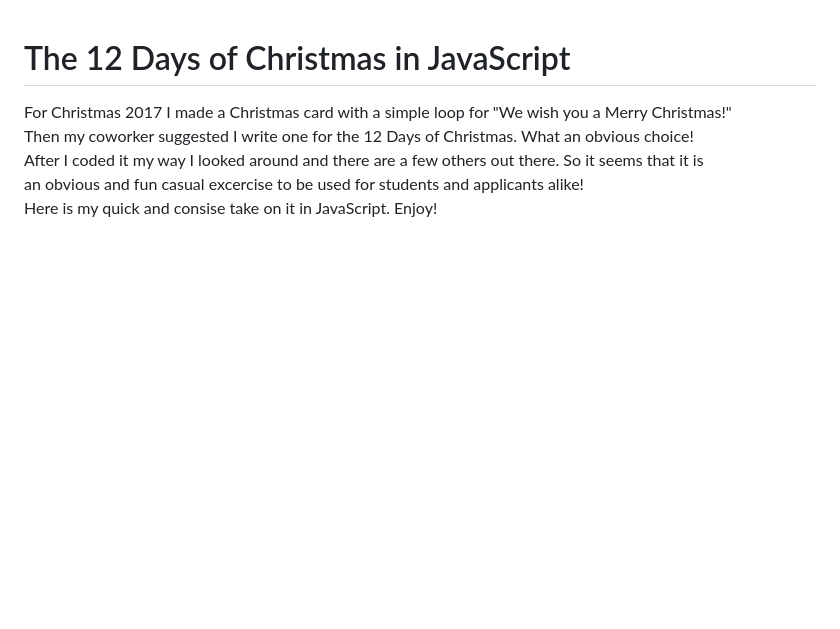
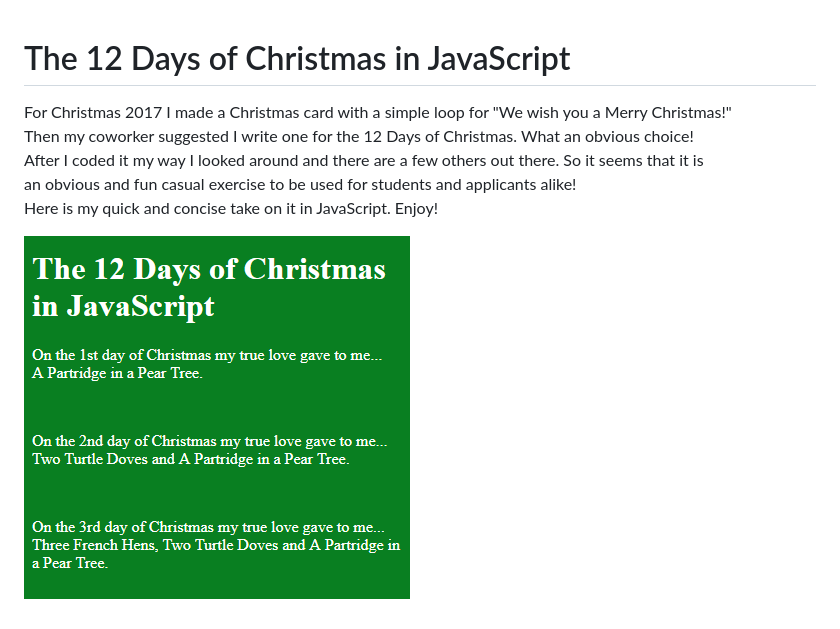
Before and after one commit to nuntius-rex/12daysofchristmas, a Markdown page: README.md, the part around the change. Drawn GitHub-style; pictures changed too: preview.png (added); blank space fills up the shorter version.

Commit message:
Added preview
Added a preview snapshot

```diff
--- a/README.md
+++ b/README.md
@@ -2,5 +2,7 @@
 <p>For Christmas 2017 I made a Christmas card with a simple loop for "We wish you a Merry Christmas!"<br>
   Then my coworker suggested I write one for the 12 Days of Christmas. What an obvious choice! <br>
   After I coded it my way I looked around and there are a few others out there. So it seems that it is<br>
-  an obvious and fun casual excercise to be used for students and applicants alike!<br>
-  Here is my quick and consise take on it in JavaScript. Enjoy! </p>
+  an obvious and fun casual exercise to be used for students and applicants alike!<br>
+  Here is my quick and concise take on it in JavaScript. Enjoy! </p>
+
+  ![Preview](/preview.png?raw=true "Preview")
```
Also changed, not shown: 1 other file.
